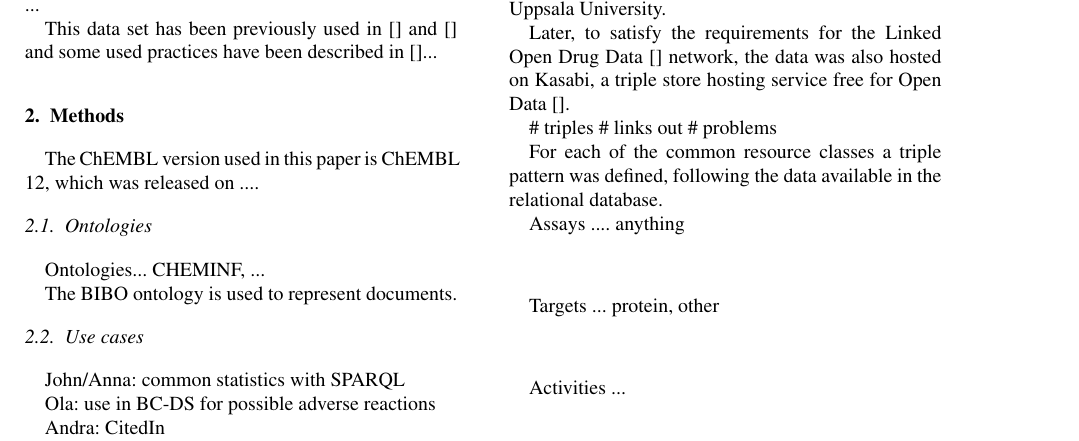
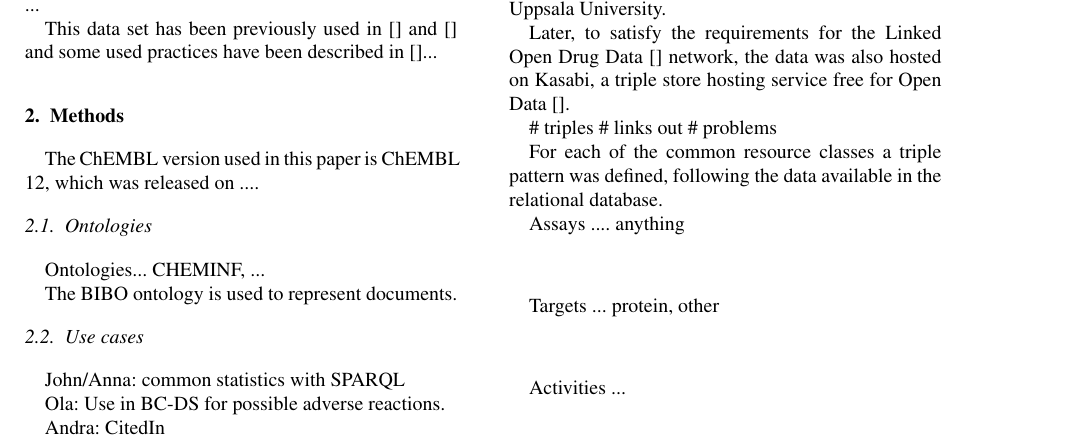
Before and after one commit to egonw/chembl-rdf-paper, a LaTeX document (article.tex): part of page 1 of 2, cut so that both start at the same text. Compiled offline with pdfLaTeX.

Commit message:
Test commit by SSH

```diff
--- a/article.tex
+++ b/article.tex
@@ -95,7 +95,7 @@ The BIBO ontology is used to represent documents.
 
 John/Anna: common statistics with SPARQL
 
-Ola: use in BC-DS for possible adverse reactions
+Ola: Use in BC-DS for possible adverse reactions.
 
 Andra: CitedIn
 
```
